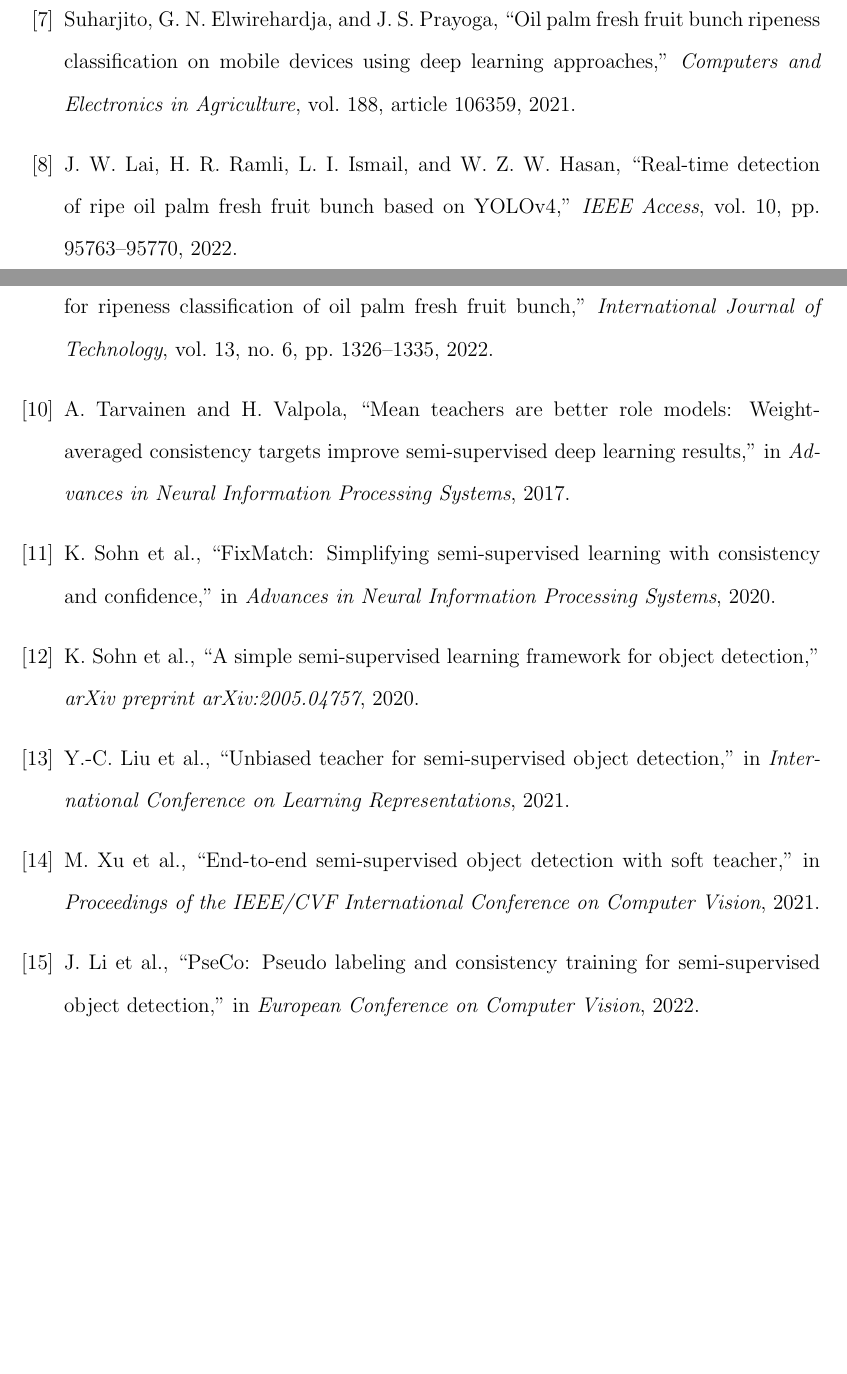
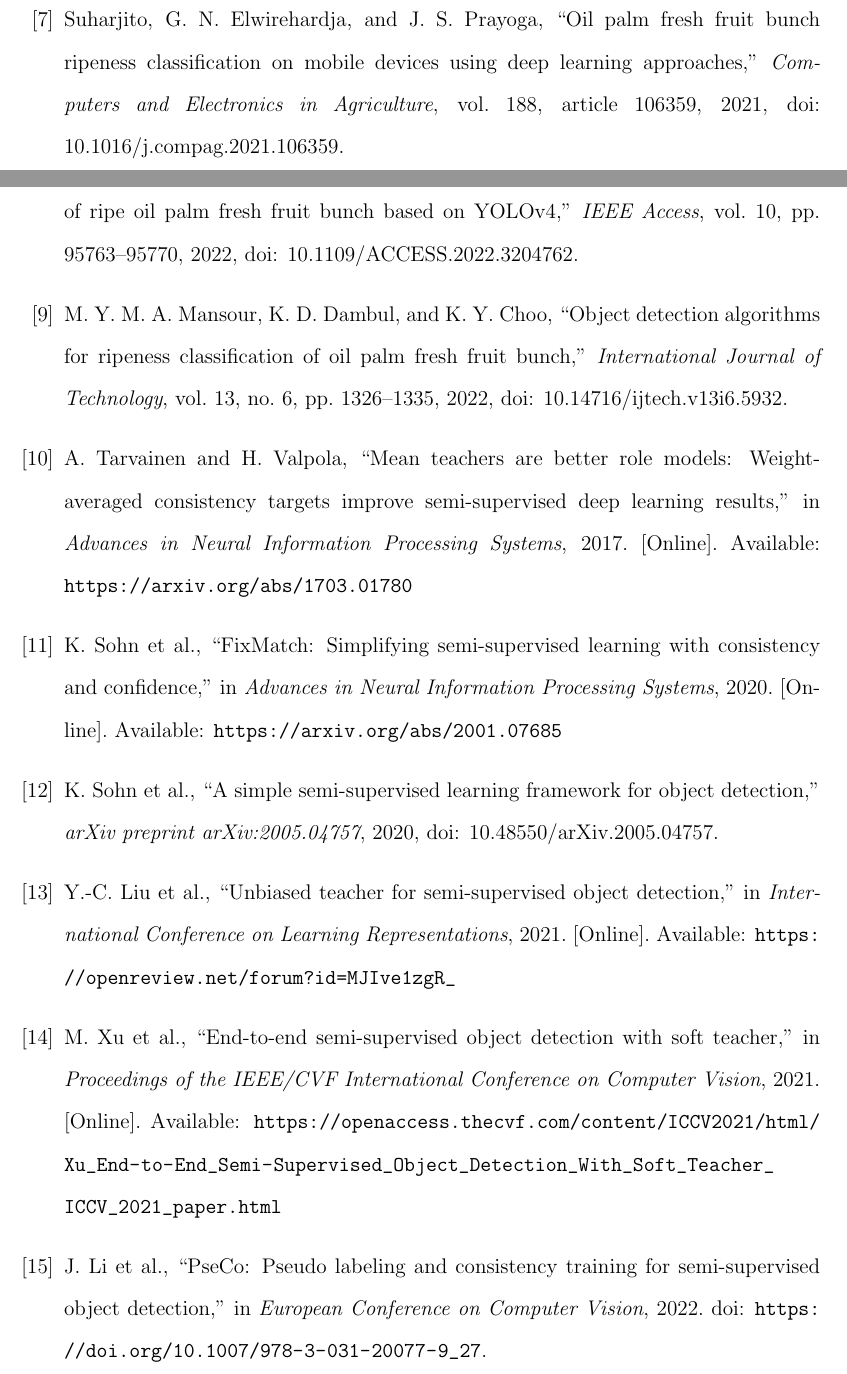
Before and after one commit to yuningwuyn-lgtm/oil-palm-ffb-ssod, a LaTeX paper (manuscript_jae/main.tex): two parts of pages 13 and 14 of 19, joined at a grey line, cut so that both start at the same text, the shorter picture padded with empty space. Compiled offline with pdfLaTeX.

Commit message:
Improve manuscript reference traceability

```diff
--- a/manuscript_jae/main.tex
+++ b/manuscript_jae/main.tex
@@ -205,31 +205,31 @@ J. Redmon, S. Divvala, R. Girshick, and A. Farhadi, ``You only look once: Unifie
 G. Jocher, A. Chaurasia, and J. Qiu, ``Ultralytics YOLOv8,'' 2023. [Online]. Available: \url{https://github.com/ultralytics/ultralytics}
 
 \bibitem{suharjito2021mobile}
-Suharjito, G. N. Elwirehardja, and J. S. Prayoga, ``Oil palm fresh fruit bunch ripeness classification on mobile devices using deep learning approaches,'' \textit{Computers and Electronics in Agriculture}, vol. 188, article 106359, 2021.
+Suharjito, G. N. Elwirehardja, and J. S. Prayoga, ``Oil palm fresh fruit bunch ripeness classification on mobile devices using deep learning approaches,'' \textit{Computers and Electronics in Agriculture}, vol. 188, article 106359, 2021, doi: 10.1016/j.compag.2021.106359.
 
 \bibitem{lai2022yolov4}
-J. W. Lai, H. R. Ramli, L. I. Ismail, and W. Z. W. Hasan, ``Real-time detection of ripe oil palm fresh fruit bunch based on YOLOv4,'' \textit{IEEE Access}, vol. 10, pp. 95763--95770, 2022.
+J. W. Lai, H. R. Ramli, L. I. Ismail, and W. Z. W. Hasan, ``Real-time detection of ripe oil palm fresh fruit bunch based on YOLOv4,'' \textit{IEEE Access}, vol. 10, pp. 95763--95770, 2022, doi: 10.1109/ACCESS.2022.3204762.
 
 \bibitem{mansour2022object}
-M. Y. M. A. Mansour, K. D. Dambul, and K. Y. Choo, ``Object detection algorithms for ripeness classification of oil palm fresh fruit bunch,'' \textit{International Journal of Technology}, vol. 13, no. 6, pp. 1326--1335, 2022.
+M. Y. M. A. Mansour, K. D. Dambul, and K. Y. Choo, ``Object detection algorithms for ripeness classification of oil palm fresh fruit bunch,'' \textit{International Journal of Technology}, vol. 13, no. 6, pp. 1326--1335, 2022, doi: 10.14716/ijtech.v13i6.5932.
 
 \bibitem{tarvainen2017mean}
-A. Tarvainen and H. Valpola, ``Mean teachers are better role models: Weight-averaged consistency targets improve semi-supervised deep learning results,'' in \textit{Advances in Neural Information Processing Systems}, 2017.
+A. Tarvainen and H. Valpola, ``Mean teachers are better role models: Weight-averaged consistency targets improve semi-supervised deep learning results,'' in \textit{Advances in Neural Information Processing Systems}, 2017. [Online]. Available: \url{https://arxiv.org/abs/1703.01780}
 
 \bibitem{sohn2020fixmatch}
-K. Sohn et al., ``FixMatch: Simplifying semi-supervised learning with consistency and confidence,'' in \textit{Advances in Neural Information Processing Systems}, 2020.
+K. Sohn et al., ``FixMatch: Simplifying semi-supervised learning with consistency and confidence,'' in \textit{Advances in Neural Information Processing Systems}, 2020. [Online]. Available: \url{https://arxiv.org/abs/2001.07685}
 
 \bibitem{sohn2020stac}
-K. Sohn et al., ``A simple semi-supervised learning framework for object detection,'' \textit{arXiv preprint arXiv:2005.04757}, 2020.
+K. Sohn et al., ``A simple semi-supervised learning framework for object detection,'' \textit{arXiv preprint arXiv:2005.04757}, 2020, doi: 10.48550/arXiv.2005.04757.
 
 \bibitem{liu2021unbiased}
-Y.-C. Liu et al., ``Unbiased teacher for semi-supervised object detection,'' in \textit{International Conference on Learning Representations}, 2021.
+Y.-C. Liu et al., ``Unbiased teacher for semi-supervised object detection,'' in \textit{International Conference on Learning Representations}, 2021. [Online]. Available: \url{https://openreview.net/forum?id=MJIve1zgR_}
 
 \bibitem{xu2021softteacher}
-M. Xu et al., ``End-to-end semi-supervised object detection with soft teacher,'' in \textit{Proceedings of the IEEE/CVF International Conference on Computer Vision}, 2021.
+M. Xu et al., ``End-to-end semi-supervised object detection with soft teacher,'' in \textit{Proceedings of the IEEE/CVF International Conference on Computer Vision}, 2021. [Online]. Available: \url{https://openaccess.thecvf.com/content/ICCV2021/html/Xu_End-to-End_Semi-Supervised_Object_Detection_With_Soft_Teacher_ICCV_2021_paper.html}
 
 \bibitem{li2022pseco}
-J. Li et al., ``PseCo: Pseudo labeling and consistency training for semi-supervised object detection,'' in \textit{European Conference on Computer Vision}, 2022.
+J. Li et al., ``PseCo: Pseudo labeling and consistency training for semi-supervised object detection,'' in \textit{European Conference on Computer Vision}, 2022. doi: \url{https://doi.org/10.1007/978-3-031-20077-9_27}.
 
 \end{thebibliography}
 
```
Also changed, not shown: submission_jae/jae_format_audit.md (+7 -6 lines), manuscript_jae/main.pdf, manuscript_jae/main.tex (10 more changed lines).
